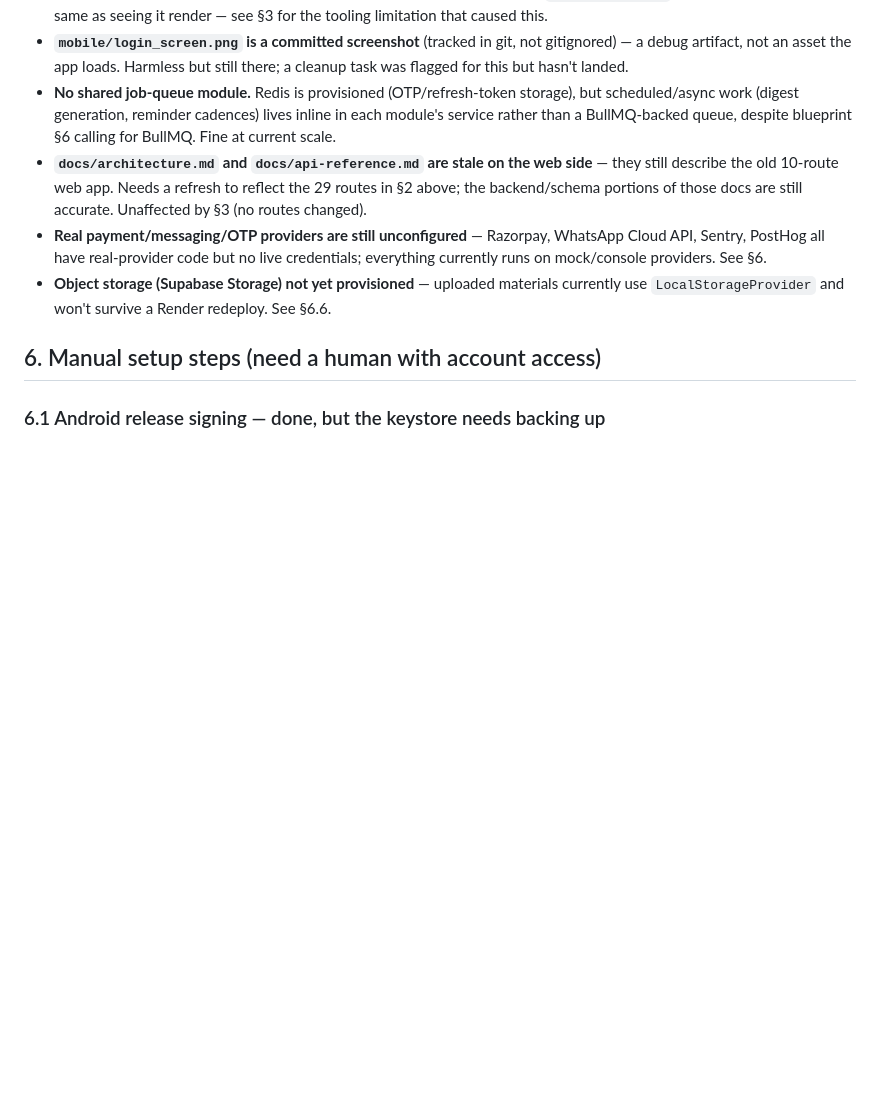
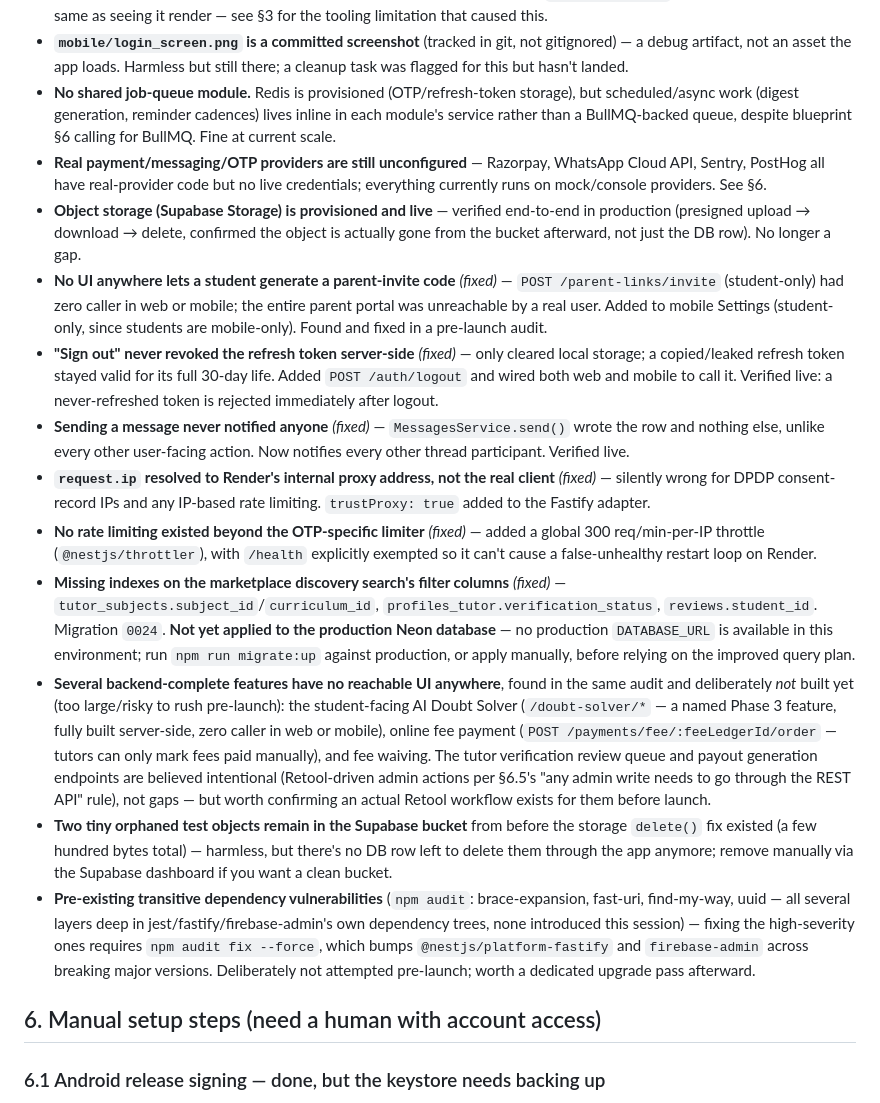
Before and after one commit to roshanaafiya09-svg/tution, a Markdown page: handover.md, the part around the change. Drawn GitHub-style; blank space fills up the shorter version.

Commit message:
Update handover.md's known-gaps list with tonight's audit findings/fixes
Storage, parent-invite reachability, logout, messaging notifications,
trustProxy, rate limiting, and the discovery-search indexes were all
either fixed or newly found this pass - the gaps list was stale on
several of these (in particular it still said storage wasn't
provisioned, when it's now verified live). Flagged clearly: migration
0024 (the new indexes) has not been applied to production yet - no
prod DATABASE_URL is available in this environment to run it.

Co-Authored-By: Claude Sonnet 5 <noreply@anthropic.com>

```diff
--- a/handover.md
+++ b/handover.md
@@ -79,9 +79,17 @@ Not verified: mobile visual rendering after the §3 redesign (see §3 for why),
 - **Mobile redesign (§3) hasn't been visually confirmed on a device/emulator.** `flutter analyze` is clean, but that's not the same as seeing it render — see §3 for the tooling limitation that caused this.
 - **`mobile/login_screen.png` is a committed screenshot** (tracked in git, not gitignored) — a debug artifact, not an asset the app loads. Harmless but still there; a cleanup task was flagged for this but hasn't landed.
 - **No shared job-queue module.** Redis is provisioned (OTP/refresh-token storage), but scheduled/async work (digest generation, reminder cadences) lives inline in each module's service rather than a BullMQ-backed queue, despite blueprint §6 calling for BullMQ. Fine at current scale.
-- **`docs/architecture.md` and `docs/api-reference.md` are stale on the web side** — they still describe the old 10-route web app. Needs a refresh to reflect the 29 routes in §2 above; the backend/schema portions of those docs are still accurate. Unaffected by §3 (no routes changed).
 - **Real payment/messaging/OTP providers are still unconfigured** — Razorpay, WhatsApp Cloud API, Sentry, PostHog all have real-provider code but no live credentials; everything currently runs on mock/console providers. See §6.
-- **Object storage (Supabase Storage) not yet provisioned** — uploaded materials currently use `LocalStorageProvider` and won't survive a Render redeploy. See §6.6.
+- **Object storage (Supabase Storage) is provisioned and live** — verified end-to-end in production (presigned upload → download → delete, confirmed the object is actually gone from the bucket afterward, not just the DB row). No longer a gap.
+- **No UI anywhere lets a student generate a parent-invite code** *(fixed)* — `POST /parent-links/invite` (student-only) had zero caller in web or mobile; the entire parent portal was unreachable by a real user. Added to mobile Settings (student-only, since students are mobile-only). Found and fixed in a pre-launch audit.
+- **"Sign out" never revoked the refresh token server-side** *(fixed)* — only cleared local storage; a copied/leaked refresh token stayed valid for its full 30-day life. Added `POST /auth/logout` and wired both web and mobile to call it. Verified live: a never-refreshed token is rejected immediately after logout.
+- **Sending a message never notified anyone** *(fixed)* — `MessagesService.send()` wrote the row and nothing else, unlike every other user-facing action. Now notifies every other thread participant. Verified live.
+- **`request.ip` resolved to Render's internal proxy address, not the real client** *(fixed)* — silently wrong for DPDP consent-record IPs and any IP-based rate limiting. `trustProxy: true` added to the Fastify adapter.
+- **No rate limiting existed beyond the OTP-specific limiter** *(fixed)* — added a global 300 req/min-per-IP throttle (`@nestjs/throttler`), with `/health` explicitly exempted so it can't cause a false-unhealthy restart loop on Render.
+- **Missing indexes on the marketplace discovery search's filter columns** *(fixed)* — `tutor_subjects.subject_id`/`curriculum_id`, `profiles_tutor.verification_status`, `reviews.student_id`. Migration `0024`. **Not yet applied to the production Neon database** — no production `DATABASE_URL` is available in this environment; run `npm run migrate:up` against production, or apply manually, before relying on the improved query plan.
+- **Several backend-complete features have no reachable UI anywhere**, found in the same audit and deliberately *not* built yet (too large/risky to rush pre-launch): the student-facing AI Doubt Solver (`/doubt-solver/*` — a named Phase 3 feature, fully built server-side, zero caller in web or mobile), online fee payment (`POST /payments/fee/:feeLedgerId/order` — tutors can only mark fees paid manually), and fee waiving. The tutor verification review queue and payout generation endpoints are believed intentional (Retool-driven admin actions per §6.5's "any admin write needs to go through the REST API" rule), not gaps — but worth confirming an actual Retool workflow exists for them before launch.
+- **Two tiny orphaned test objects remain in the Supabase bucket** from before the storage `delete()` fix existed (a few hundred bytes total) — harmless, but there's no DB row left to delete them through the app anymore; remove manually via the Supabase dashboard if you want a clean bucket.
+- **Pre-existing transitive dependency vulnerabilities** (`npm audit`: brace-expansion, fast-uri, find-my-way, uuid — all several layers deep in jest/fastify/firebase-admin's own dependency trees, none introduced this session) — fixing the high-severity ones requires `npm audit fix --force`, which bumps `@nestjs/platform-fastify` and `firebase-admin` across breaking major versions. Deliberately not attempted pre-launch; worth a dedicated upgrade pass afterward.
 
 ## 6. Manual setup steps (need a human with account access)
 
```
